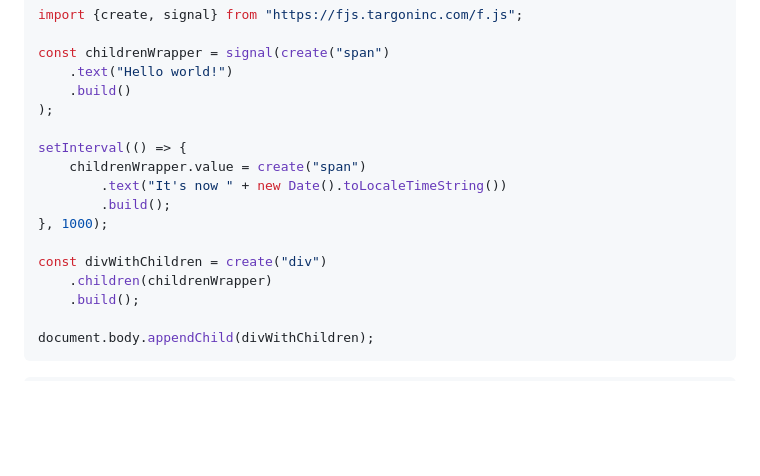
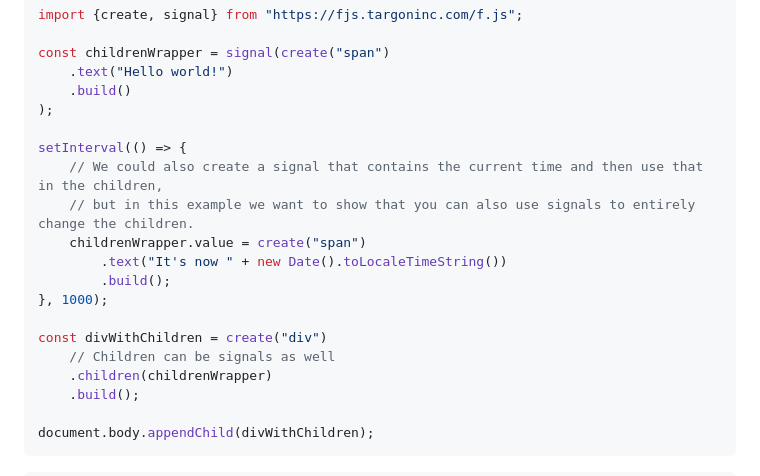
Before and after one commit to loudar/blog, a Markdown page: articles/3 - 20240628 - FJS.md, the part around the change. Rendered like a GitHub page; blank space fills up the shorter version.

Commit message:
add comments

```diff
--- a/articles/3 - 20240628 - FJS.md
+++ b/articles/3 - 20240628 - FJS.md
@@ -199,12 +199,15 @@ const childrenWrapper = signal(create("span")
 );
 
 setInterval(() => {
+    // We could also create a signal that contains the current time and then use that in the children,
+    // but in this example we want to show that you can also use signals to entirely change the children.
     childrenWrapper.value = create("span")
         .text("It's now " + new Date().toLocaleTimeString())
         .build();
 }, 1000);
 
 const divWithChildren = create("div")
+    // Children can be signals as well
     .children(childrenWrapper)
     .build();
 
```
